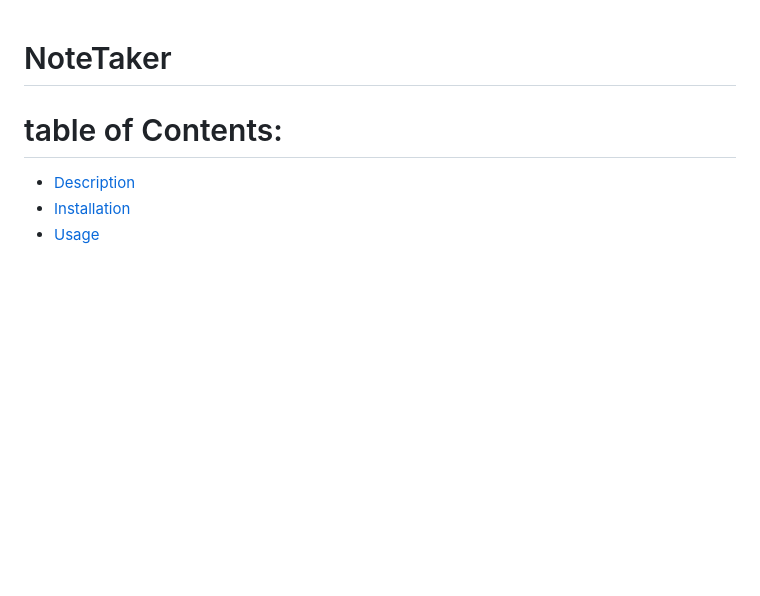
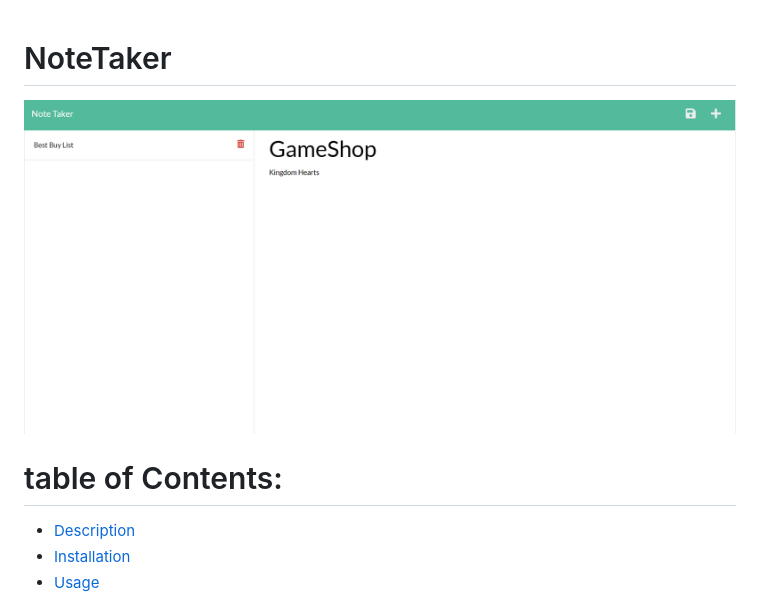
Before and after one commit to garrettj94/NoteTaker, a Markdown page: README.md, the part around the change. Rendered like a GitHub page; pictures changed too: public/assets/image/NoteTaker.png (added); blank space fills up the shorter version.

```diff
--- a/README.md
+++ b/README.md
@@ -1,4 +1,6 @@
 # NoteTaker
+
+ <img src="./public/assets/image/NoteTaker.png" alt="NoteTaker" title="NoteTaker">
 
 # table of Contents:
   - [Description](#description)
```
Also changed, not shown: 2 other files.
